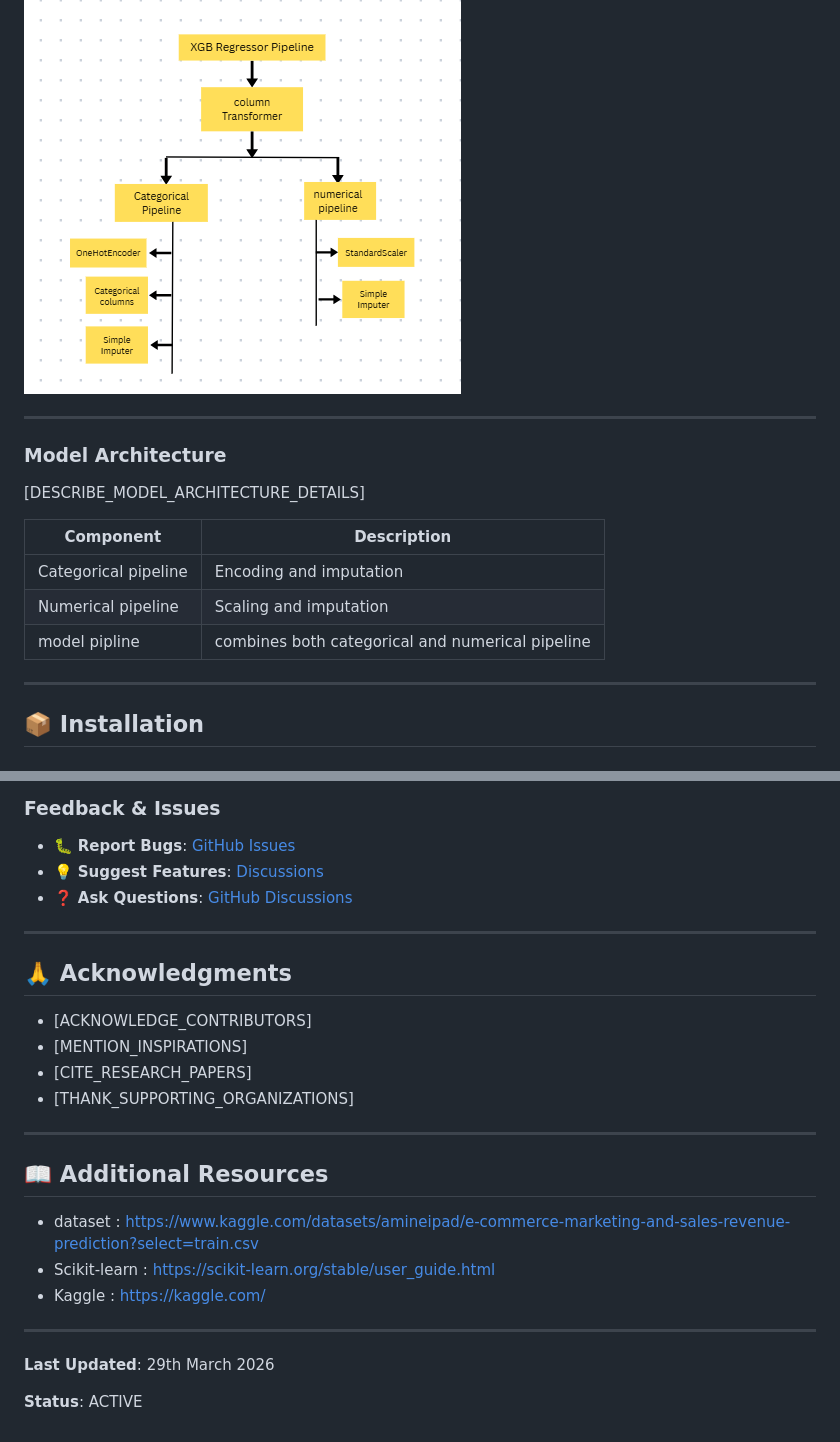
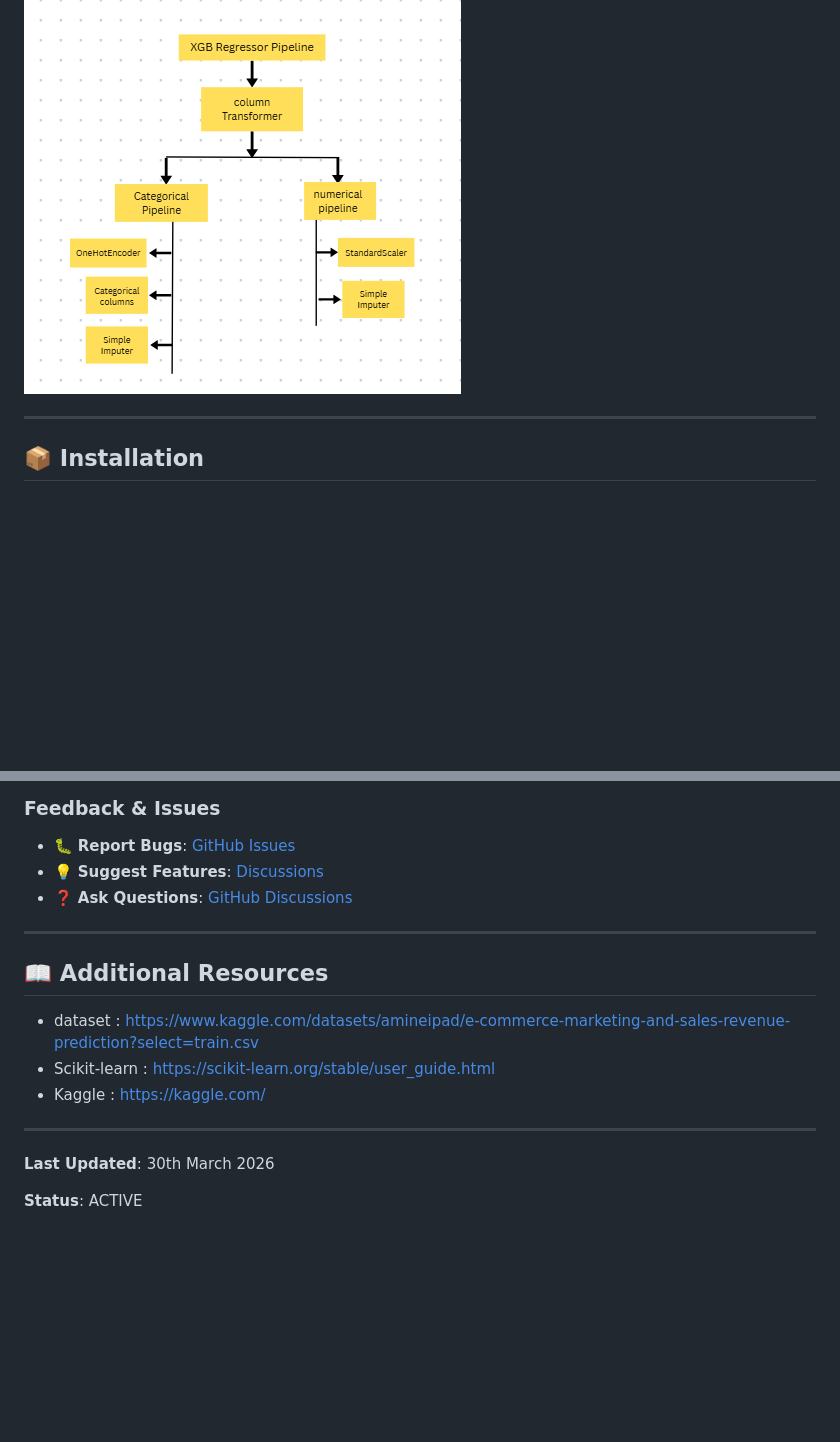
Before and after one commit to Yashuu05/SalesRevenuePrediction, a Markdown page: Readme.md, 2 parts joined by grey strips. GitHub-like rendering; blank space fills up the shorter version.

Commit message:
Refactor Readme.md for clarity and updates
Updated the Readme.md to correct section headings, remove unnecessary placeholders, and adjust the last updated date.

```diff
--- a/Readme.md
+++ b/Readme.md
@@ -57,17 +57,5 @@ achieve minimum error. E-commerce companies spend $X and has diverse expenditure
 
 ![model architecture](assets/ModelArchitecture.png)
-
----
-
-### Model Architecture
-
-[DESCRIBE_MODEL_ARCHITECTURE_DETAILS]
-
-| Component            | Description                                      |
-|----------------------|--------------------------------------------------|
-| Categorical pipeline | Encoding and imputation                          |
-| Numerical pipeline   | Scaling and imputation                           |
-| model pipline        | combines both categorical and numerical pipeline |
 
 ---
 
@@ -289,15 +277,6 @@ Or in APA format:
 
 ---
 
-## 🙏 Acknowledgments
-
-- [ACKNOWLEDGE_CONTRIBUTORS]
-- [MENTION_INSPIRATIONS]
-- [CITE_RESEARCH_PAPERS]
-- [THANK_SUPPORTING_ORGANIZATIONS]
-
----
-
 ## 📖 Additional Resources
 - dataset : https://www.kaggle.com/datasets/amineipad/e-commerce-marketing-and-sales-revenue-prediction?select=train.csv
 - Scikit-learn : https://scikit-learn.org/stable/user_guide.html
@@ -305,6 +284,6 @@ Or in APA format:
 
 ---
 
-**Last Updated**: 29th March 2026
+**Last Updated**: 30th March 2026
 
 **Status**: ACTIVE
```
Also changed, not shown: other parts of Readme.md (+1 -1 lines).
